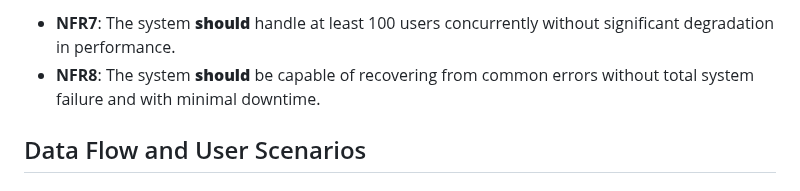
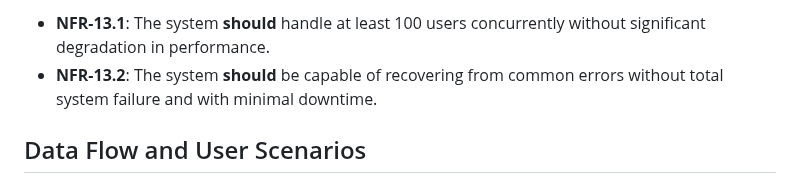
Before and after one commit to lxymahatma/PBL3, a Markdown page: Writerside/topics/Requirements-Specification-Document.md, the part around one of its changes. GitHub-like rendering.

```diff
--- a/Writerside/topics/Requirements-Specification-Document.md
+++ b/Writerside/topics/Requirements-Specification-Document.md
@@ -418,6 +449,6 @@ and [Project Proposal Glossary](Glossary.md#project-proposal "Specific Glossary
 
-* **NFR7**: The system ****should**** handle at least 100 users concurrently without significant degradation in performance.
-* **NFR8**: The system ****should**** be capable of recovering from common errors without total system failure and with minimal downtime.
+* **NFR-13.1**: The system **should** handle at least 100 users concurrently without significant degradation in performance.
+* **NFR-13.2**: The system **should** be capable of recovering from common errors without total system failure and with minimal downtime.
 
 ## Data Flow and User Scenarios
 
```
Also changed, not shown: other parts of Writerside/topics/Requirements-Specification-Document.md (+116 -85 lines).
